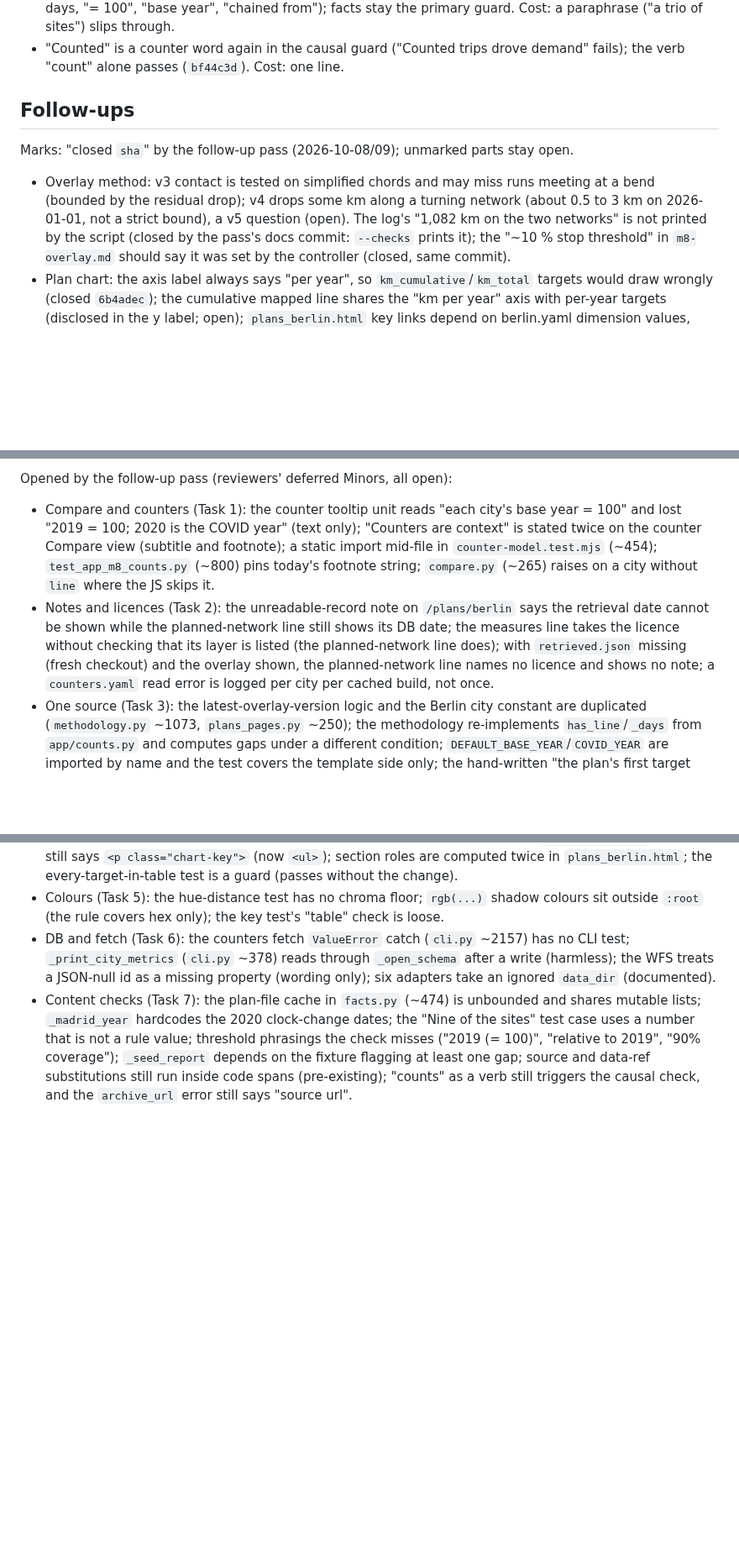
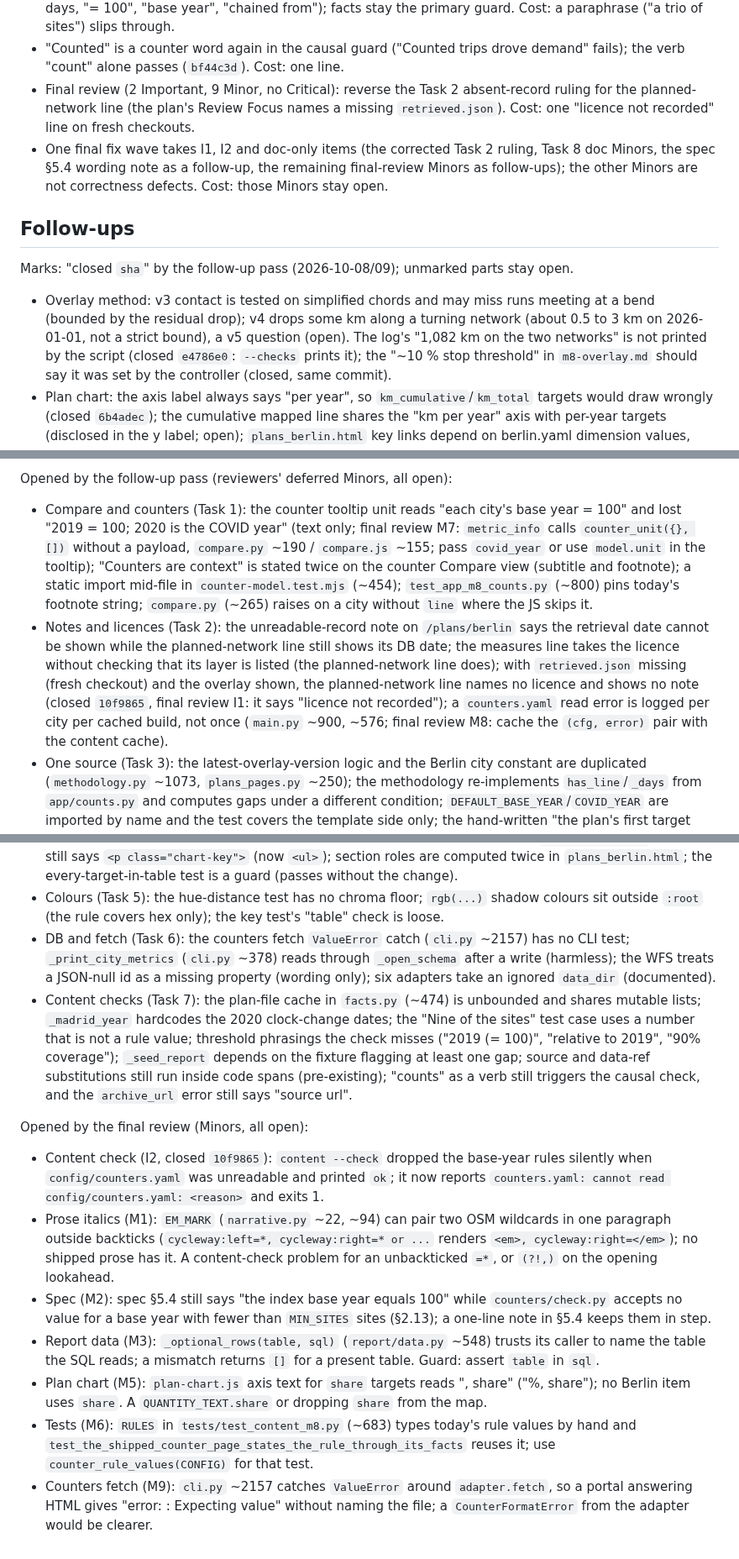
Before and after one commit to senzelden/velometer, a Markdown page: docs/superpowers/rulings-m8.md, 3 parts joined by grey strips. Shown at 84% size. Rendered like a GitHub page; blank space fills up the shorter version.

Commit message:
docs(m8): final review rulings, Minors as follow-ups, HANDOVER wording changes
Assisted-by: Claude:claude-opus-5-5

```diff
--- a/docs/superpowers/rulings-m8.md
+++ b/docs/superpowers/rulings-m8.md
@@ -323,6 +326,12 @@ test asserts identical DB bytes after each. The md5 has stayed `a5222dc4` since.
   paraphrase ("a trio of sites") slips through.
 - "Counted" is a counter word again in the causal guard ("Counted trips drove demand" fails);
   the verb "count" alone passes (`bf44c3d`). Cost: one line.
+- Final review (2 Important, 9 Minor, no Critical): reverse the Task 2 absent-record ruling for
+  the planned-network line (the plan's Review Focus names a missing `retrieved.json`). Cost: one
+  "licence not recorded" line on fresh checkouts.
+- One final fix wave takes I1, I2 and doc-only items (the corrected Task 2 ruling, Task 8 doc
+  Minors, the spec §5.4 wording note as a follow-up, the remaining final-review Minors as
+  follow-ups); the other Minors are not correctness defects. Cost: those Minors stay open.
 
 ## Follow-ups
 
@@ -331,7 +340,7 @@ Marks: "closed `sha`" by the follow-up pass (2026-10-08/09); unmarked parts stay
 - Overlay method: v3 contact is tested on simplified chords and may miss runs meeting at a bend
   (bounded by the residual drop); v4 drops some km along a turning network (about 0.5 to 3 km on
   2026-01-01, not a strict bound), a v5 question (open). The log's "1,082 km on the two networks"
-  is not printed by the script (closed by the pass's docs commit: `--checks` prints it); the "~10 %
+  is not printed by the script (closed `e4786e0`: `--checks` prints it); the "~10 %
   stop threshold" in `m8-overlay.md` should say it was set by the controller (closed, same
   commit).
 - Plan chart: the axis label always says "per year", so `km_cumulative`/`km_total` targets would
@@ -413,7 +425,9 @@ Marks: "closed `sha`" by the follow-up pass (2026-10-08/09); unmarked parts stay
 Opened by the follow-up pass (reviewers' deferred Minors, all open):
 
 - Compare and counters (Task 1): the counter tooltip unit reads "each city's base year = 100" and
-  lost "2019 = 100; 2020 is the COVID year" (text only); "Counters are context" is stated twice on
+  lost "2019 = 100; 2020 is the COVID year" (text only; final review M7: `metric_info` calls
+  `counter_unit({}, [])` without a payload, `compare.py` ~190 / `compare.js` ~155; pass
+  `covid_year` or use `model.unit` in the tooltip); "Counters are context" is stated twice on
   the counter Compare view (subtitle and footnote); a static import mid-file in
   `counter-model.test.mjs` (~454); `test_app_m8_counts.py` (~800) pins today's footnote string;
   `compare.py` (~265) raises on a city without `line` where the JS skips it.
@@ -421,8 +435,9 @@ Opened by the follow-up pass (reviewers' deferred Minors, all open):
   date cannot be shown while the planned-network line still shows its DB date; the measures line
   takes the licence without checking that its layer is listed (the planned-network line does);
   with `retrieved.json` missing (fresh checkout) and the overlay shown, the planned-network line
-  names no licence and shows no note; a `counters.yaml` read error is logged per city per cached
-  build, not once.
+  names no licence and shows no note (closed `10f9865`, final review I1: it says "licence not
+  recorded"); a `counters.yaml` read error is logged per city per cached build, not once
+  (`main.py` ~900, ~576; final review M8: cache the `(cfg, error)` pair with the content cache).
 - One source (Task 3): the latest-overlay-version logic and the Berlin city constant are
   duplicated (`methodology.py` ~1073, `plans_pages.py` ~250); the methodology re-implements
   `has_line`/`_days` from `app/counts.py` and computes gaps under a different condition;
@@ -447,3 +462,27 @@ Opened by the follow-up pass (reviewers' deferred Minors, all open):
   "relative to 2019", "90% coverage"); `_seed_report` depends on the fixture flagging at least one
   gap; source and data-ref substitutions still run inside code spans (pre-existing); "counts" as
   a verb still triggers the causal check, and the `archive_url` error still says "source url".
+
+Opened by the final review (Minors, all open):
+
+- Content check (I2, closed `10f9865`): `content --check` dropped the base-year rules
+  silently when `config/counters.yaml` was unreadable and printed `ok`; it now reports
+  `counters.yaml: cannot read config/counters.yaml: <reason>` and exits 1.
+- Prose italics (M1): `EM_MARK` (`narrative.py` ~22, ~94) can pair two OSM wildcards in one
+  paragraph outside backticks (`cycleway:left=*, cycleway:right=* or ...` renders
+  `<em>, cycleway:right=</em>`); no shipped prose has it. A content-check problem for an
+  unbackticked `=*`, or `(?!,)` on the opening lookahead.
+- Spec (M2): spec §5.4 still says "the index base year equals 100" while `counters/check.py`
+  accepts no value for a base year with fewer than `MIN_SITES` sites (§2.13); a one-line note in
+  §5.4 keeps them in step.
+- Report data (M3): `_optional_rows(table, sql)` (`report/data.py` ~548) trusts its caller to name
+  the table the SQL reads; a mismatch returns `[]` for a present table. Guard: assert `table` in
+  `sql`.
+- Plan chart (M5): `plan-chart.js` axis text for `share` targets reads "<unit>, share" ("%,
+  share"); no Berlin item uses `share`. A `QUANTITY_TEXT.share` or dropping `share` from the map.
+- Tests (M6): `RULES` in `tests/test_content_m8.py` (~683) types today's rule values by hand and
+  `test_the_shipped_counter_page_states_the_rule_through_its_facts` reuses it; use
+  `counter_rule_values(CONFIG)` for that test.
+- Counters fetch (M9): `cli.py` ~2157 catches `ValueError` around `adapter.fetch`, so a portal
+  answering HTML gives "error: <city>: Expecting value" without naming the file; a
+  `CounterFormatError` from the adapter would be clearer.
```
Also changed, not shown: other parts of docs/superpowers/rulings-m8.md (+8 -2 lines), HANDOVER.md (+1 -1 lines).
